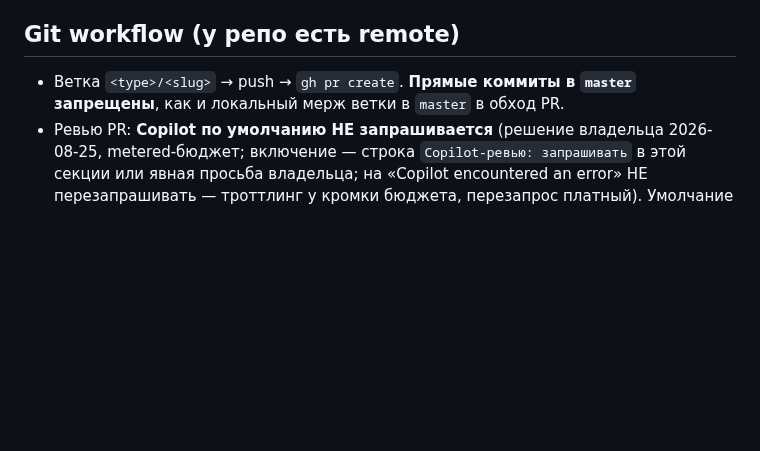
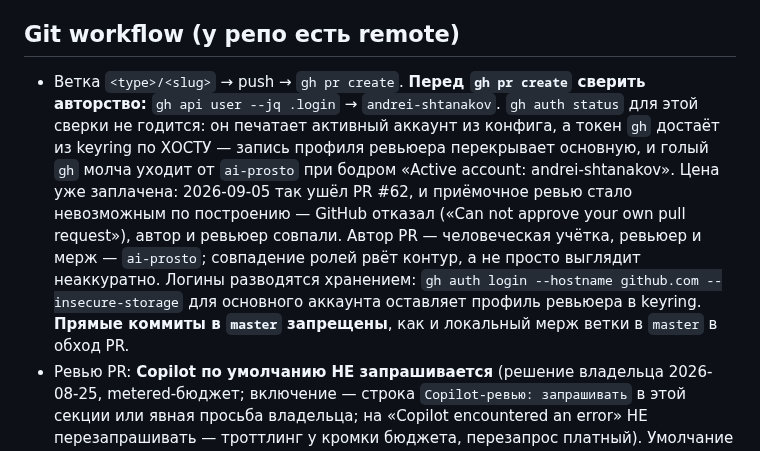
Before and after one commit to andrei-shtanakov/kapelle, a Markdown page: CLAUDE.md, the part around the change. Rendered like a GitHub page; blank space fills up the shorter version.

Commit message:
docs(git): сверка авторства перед gh pr create
Симметрично сверке логина перед мержем, которая в секции уже есть. Дыра
предъявлена практикой: PR #62 ушёл от ai-prosto, приёмочное ревью от того же
аккаунта GitHub отклонил («Can not approve your own pull request»), и вердикт
контура стал недостижим — PR остался человеку.

Ключевое, что фиксирует правило: `gh auth status` для этой сверки бесполезен —
он печатает активный аккаунт из конфига, тогда как токен берётся из keyring по
хосту и запись ревьюера перекрывает основную. Различитель — `gh api user`.

Co-Authored-By: Claude Opus 5 (1M context) <noreply@anthropic.com>

```diff
--- a/CLAUDE.md
+++ b/CLAUDE.md
@@ -18,8 +18,19 @@ Elixir/Phoenix-оркестратор (Oban) — боевой полигон №
 
 ## Git workflow (у репо есть remote)
 
-- Ветка `<type>/<slug>` → push → `gh pr create`. **Прямые коммиты в `master`
-  запрещены**, как и локальный мерж ветки в `master` в обход PR.
+- Ветка `<type>/<slug>` → push → `gh pr create`. **Перед `gh pr create` сверить
+  авторство:** `gh api user --jq .login` → `andrei-shtanakov`. `gh auth status`
+  для этой сверки не годится: он печатает активный аккаунт из конфига, а токен
+  `gh` достаёт из keyring по ХОСТУ — запись профиля ревьюера перекрывает
+  основную, и голый `gh` молча уходит от `ai-prosto` при бодром «Active account:
+  andrei-shtanakov». Цена уже заплачена: 2026-09-05 так ушёл PR #62, и
+  приёмочное ревью стало невозможным по построению — GitHub отказал
+  («Can not approve your own pull request»), автор и ревьюер совпали.
+  Автор PR — человеческая учётка, ревьюер и мерж — `ai-prosto`; совпадение
+  ролей рвёт контур, а не просто выглядит неаккуратно. Логины разводятся
+  хранением: `gh auth login --hostname github.com --insecure-storage` для
+  основного аккаунта оставляет профиль ревьюера в keyring. **Прямые коммиты в
+  `master` запрещены**, как и локальный мерж ветки в `master` в обход PR.
 - Ревью PR: **Copilot по умолчанию НЕ запрашивается** (решение владельца 2026-08-25,
   metered-бюджет; включение — строка `Copilot-ревью: запрашивать` в этой секции или
   явная просьба владельца; на «Copilot encountered an error» НЕ перезапрашивать —
```
